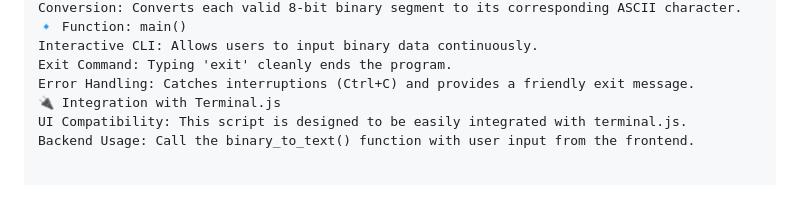
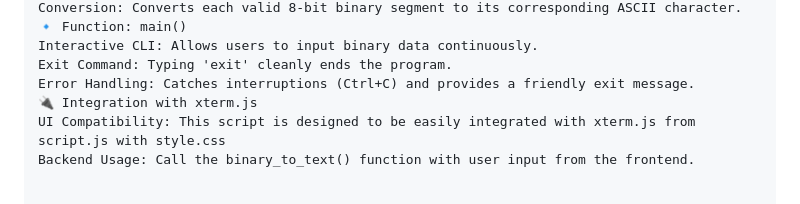
Before and after one commit to Professor-Codephreak/binarytotext, a Markdown page: README.md, the part around the change. Rendered like a GitHub page.

```diff
--- a/README.md
+++ b/README.md
@@ -118,8 +118,8 @@ Conversion: Converts each valid 8-bit binary segment to its corresponding ASCII
 Interactive CLI: Allows users to input binary data continuously.
 Exit Command: Typing 'exit' cleanly ends the program.
 Error Handling: Catches interruptions (Ctrl+C) and provides a friendly exit message.
-🔌 Integration with Terminal.js
-UI Compatibility: This script is designed to be easily integrated with terminal.js.
+🔌 Integration with xterm.js
+UI Compatibility: This script is designed to be easily integrated with xterm.js from script.js with style.css
 Backend Usage: Call the binary_to_text() function with user input from the frontend.
 
 
```
